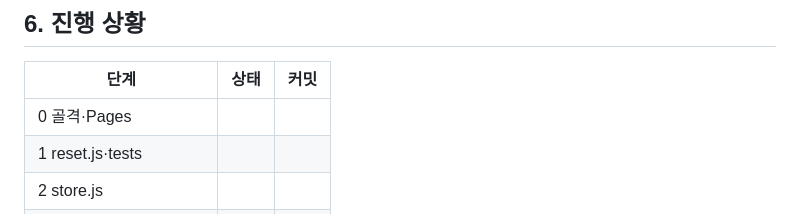
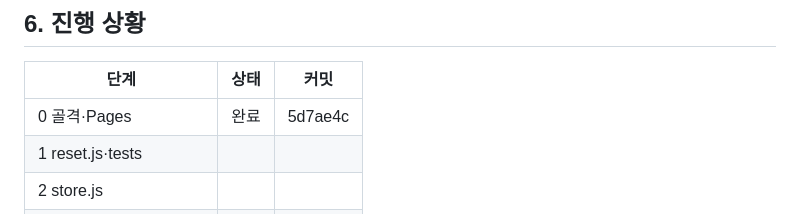
Before and after one commit to HAN-GISU/vibe-coding-hangisu, a Markdown page: CLAUDE.md, the part around the change. Drawn GitHub-style.

Commit message:
docs: 0단계 진행 상황 기록
Co-Authored-By: Claude Sonnet 5.5 <noreply@anthropic.com>

```diff
--- a/CLAUDE.md
+++ b/CLAUDE.md
@@ -316,7 +316,7 @@ docs/presets-sources.md   기본 프리셋 조사 원문과 출처 (7장 근거)
 
 | 단계 | 상태 | 커밋 |
 |---|---|---|
-| 0 골격·Pages | | |
+| 0 골격·Pages | 완료 | 5d7ae4c |
 | 1 reset.js·tests | | |
 | 2 store.js | | |
 | 3 설정 화면 | | |
```
